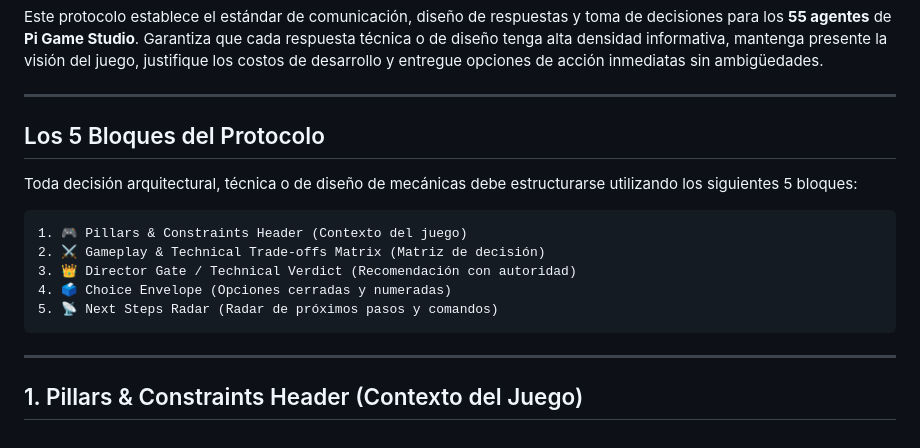
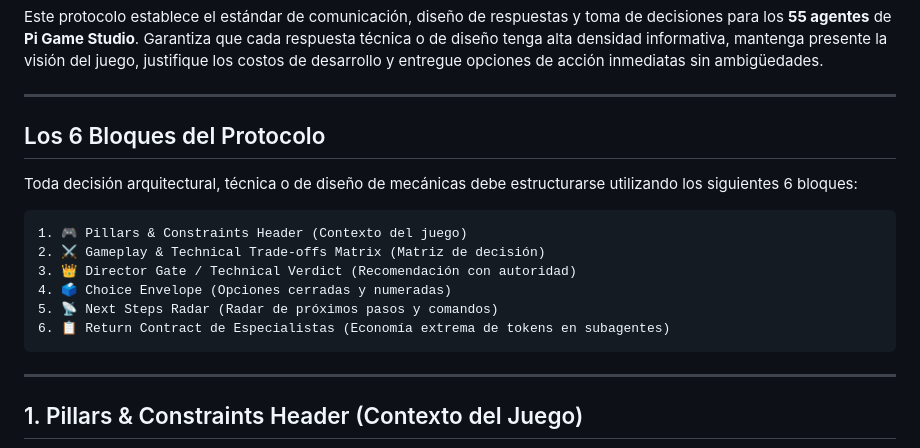
Before and after one commit to Alitoxx/pi-game-studio, a Markdown page: docs/gamedev-interaction-protocol.md, the part around the change. GitHub-like rendering.

````diff
--- a/docs/gamedev-interaction-protocol.md
+++ b/docs/gamedev-interaction-protocol.md
@@ -6,9 +6,9 @@ Este protocolo establece el estándar de comunicación, diseño de respuestas y
 
 ---
 
-## Los 5 Bloques del Protocolo
+## Los 6 Bloques del Protocolo
 
-Toda decisión arquitectural, técnica o de diseño de mecánicas debe estructurarse utilizando los siguientes 5 bloques:
+Toda decisión arquitectural, técnica o de diseño de mecánicas debe estructurarse utilizando los siguientes 6 bloques:
 
 ```text
 1. 🎮 Pillars & Constraints Header (Contexto del juego)
@@ -16,6 +16,7 @@ Toda decisión arquitectural, técnica o de diseño de mecánicas debe estructur
 3. 👑 Director Gate / Technical Verdict (Recomendación con autoridad)
 4. 🗳️ Choice Envelope (Opciones cerradas y numeradas)
 5. 📡 Next Steps Radar (Radar de próximos pasos y comandos)
+6. 📋 Return Contract de Especialistas (Economía extrema de tokens en subagentes)
 ```
 
 ---
````
Also changed, not shown: README.md (+1 -0 lines).
